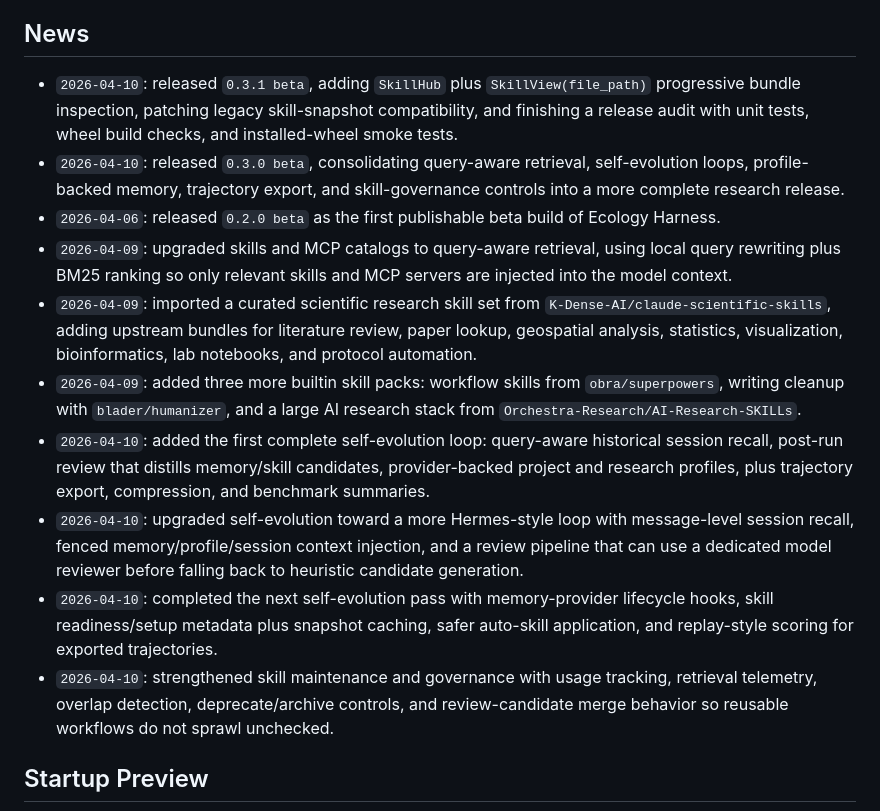
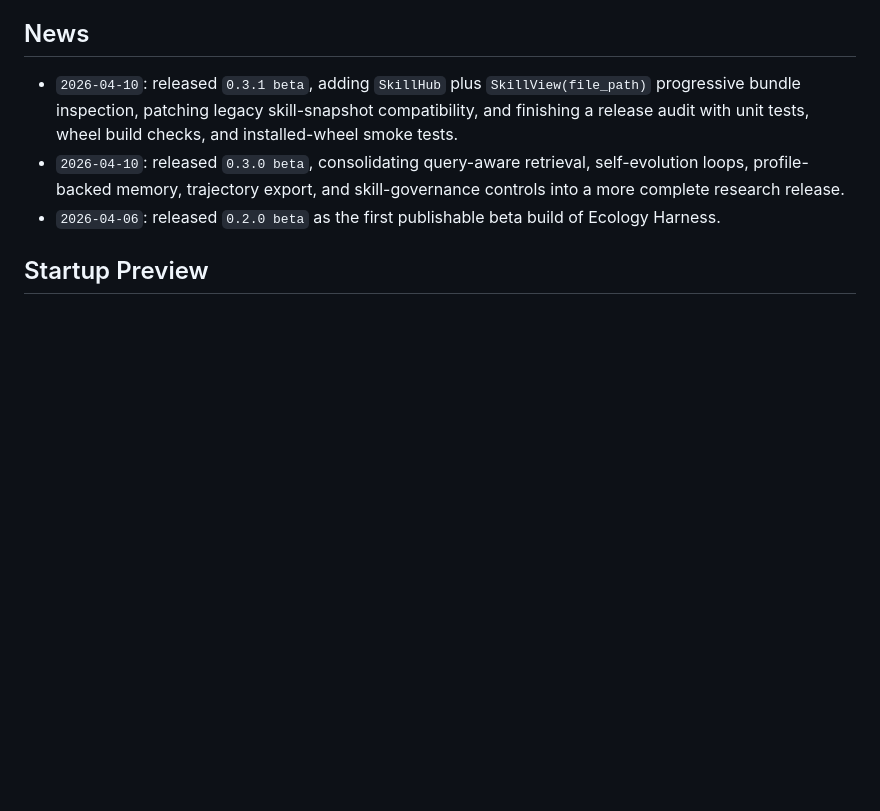
Before and after one commit to ECNU-ICALK/Ecology-Harness, a Markdown page: README.md, the part around the change. GitHub-like rendering; blank space fills up the shorter version.

```diff
--- a/README.md
+++ b/README.md
@@ -21,13 +21,6 @@ See [CHANGELOG.md](CHANGELOG.md) for release notes and [CONTRIBUTING.md](CONTRIB
 - `2026-04-10`: released `0.3.1 beta`, adding `SkillHub` plus `SkillView(file_path)` progressive bundle inspection, patching legacy skill-snapshot compatibility, and finishing a release audit with unit tests, wheel build checks, and installed-wheel smoke tests.
 - `2026-04-10`: released `0.3.0 beta`, consolidating query-aware retrieval, self-evolution loops, profile-backed memory, trajectory export, and skill-governance controls into a more complete research release.
 - `2026-04-06`: released `0.2.0 beta` as the first publishable beta build of Ecology Harness.
-- `2026-04-09`: upgraded skills and MCP catalogs to query-aware retrieval, using local query rewriting plus BM25 ranking so only relevant skills and MCP servers are injected into the model context.
-- `2026-04-09`: imported a curated scientific research skill set from `K-Dense-AI/claude-scientific-skills`, adding upstream bundles for literature review, paper lookup, geospatial analysis, statistics, visualization, bioinformatics, lab notebooks, and protocol automation.
-- `2026-04-09`: added three more builtin skill packs: workflow skills from `obra/superpowers`, writing cleanup with `blader/humanizer`, and a large AI research stack from `Orchestra-Research/AI-Research-SKILLs`.
-- `2026-04-10`: added the first complete self-evolution loop: query-aware historical session recall, post-run review that distills memory/skill candidates, provider-backed project and research profiles, plus trajectory export, compression, and benchmark summaries.
-- `2026-04-10`: upgraded self-evolution toward a more Hermes-style loop with message-level session recall, fenced memory/profile/session context injection, and a review pipeline that can use a dedicated model reviewer before falling back to heuristic candidate generation.
-- `2026-04-10`: completed the next self-evolution pass with memory-provider lifecycle hooks, skill readiness/setup metadata plus snapshot caching, safer auto-skill application, and replay-style scoring for exported trajectories.
-- `2026-04-10`: strengthened skill maintenance and governance with usage tracking, retrieval telemetry, overlap detection, deprecate/archive controls, and review-candidate merge behavior so reusable workflows do not sprawl unchecked.
 
 ## Startup Preview
 
```
Also changed, not shown: README.zh-CN.md (+0 -7 lines).
